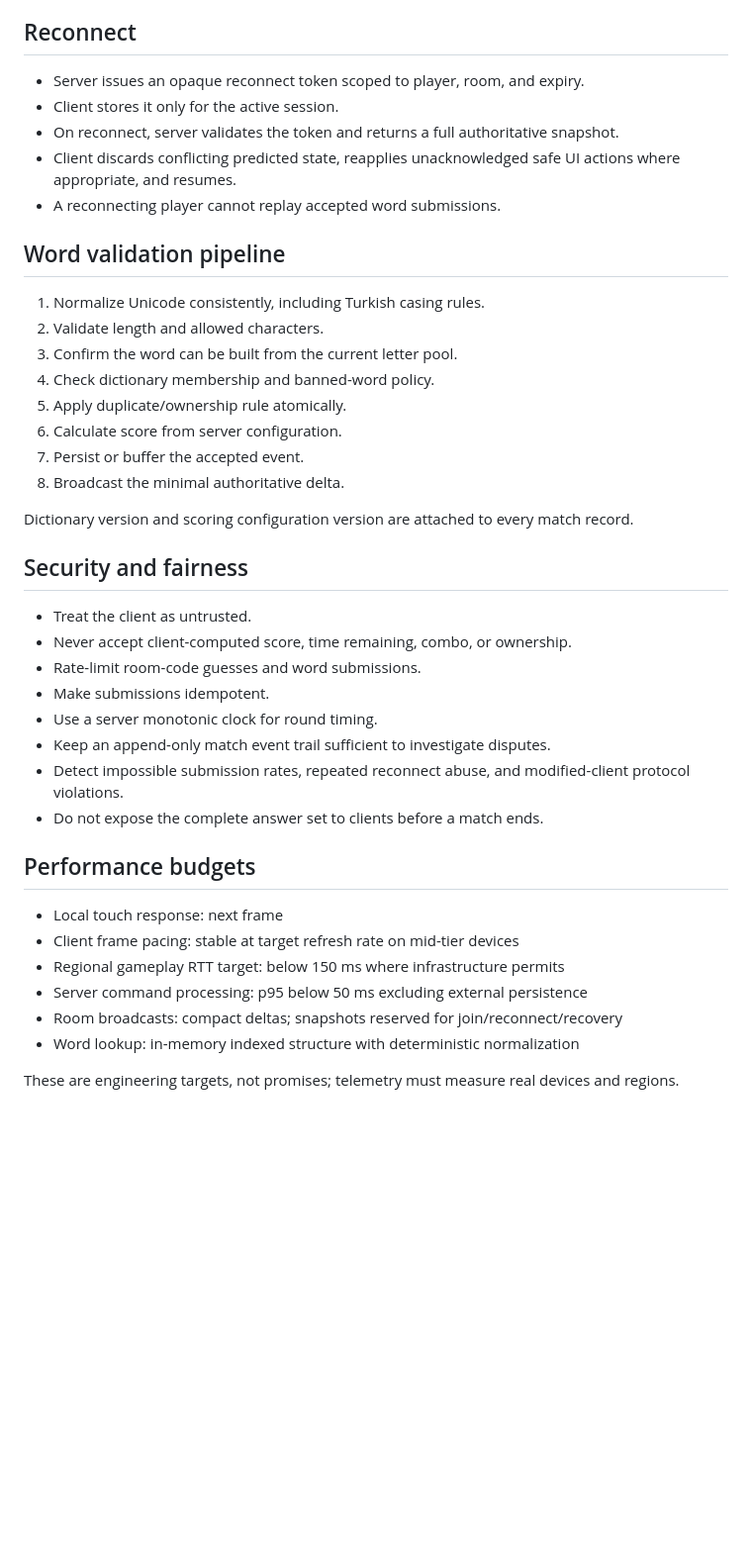
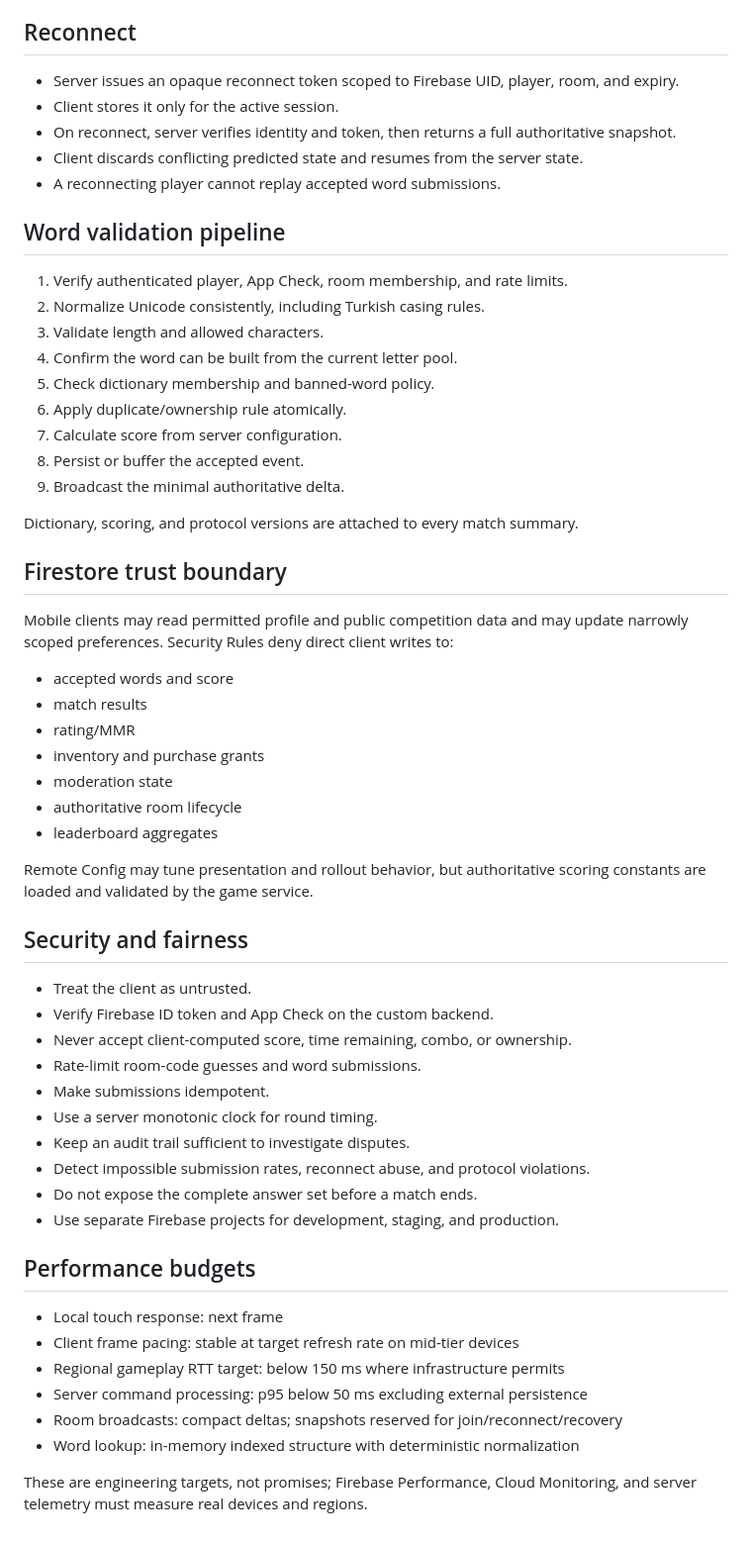
Before and after one commit to bozukartr/word-rush-arena, a Markdown page: docs/ARCHITECTURE.md, the part around one of its changes. Shown at 99% size. Drawn GitHub-style; blank space fills up the shorter version.

```diff
--- a/docs/ARCHITECTURE.md
+++ b/docs/ARCHITECTURE.md
@@ -69,35 +99,52 @@ Every client command carries a protocol version and request identifier. Word sub
 
 ## Reconnect
 
-- Server issues an opaque reconnect token scoped to player, room, and expiry.
+- Server issues an opaque reconnect token scoped to Firebase UID, player, room, and expiry.
 - Client stores it only for the active session.
-- On reconnect, server validates the token and returns a full authoritative snapshot.
-- Client discards conflicting predicted state, reapplies unacknowledged safe UI actions where appropriate, and resumes.
+- On reconnect, server verifies identity and token, then returns a full authoritative snapshot.
+- Client discards conflicting predicted state and resumes from the server state.
 - A reconnecting player cannot replay accepted word submissions.
 
 ## Word validation pipeline
 
-1. Normalize Unicode consistently, including Turkish casing rules.
-2. Validate length and allowed characters.
-3. Confirm the word can be built from the current letter pool.
-4. Check dictionary membership and banned-word policy.
-5. Apply duplicate/ownership rule atomically.
-6. Calculate score from server configuration.
-7. Persist or buffer the accepted event.
-8. Broadcast the minimal authoritative delta.
+1. Verify authenticated player, App Check, room membership, and rate limits.
+2. Normalize Unicode consistently, including Turkish casing rules.
+3. Validate length and allowed characters.
+4. Confirm the word can be built from the current letter pool.
+5. Check dictionary membership and banned-word policy.
+6. Apply duplicate/ownership rule atomically.
+7. Calculate score from server configuration.
+8. Persist or buffer the accepted event.
+9. Broadcast the minimal authoritative delta.
 
-Dictionary version and scoring configuration version are attached to every match record.
+Dictionary, scoring, and protocol versions are attached to every match summary.
+
+## Firestore trust boundary
+
+Mobile clients may read permitted profile and public competition data and may update narrowly scoped preferences. Security Rules deny direct client writes to:
+
+- accepted words and score
+- match results
+- rating/MMR
+- inventory and purchase grants
+- moderation state
+- authoritative room lifecycle
+- leaderboard aggregates
+
+Remote Config may tune presentation and rollout behavior, but authoritative scoring constants are loaded and validated by the game service.
 
 ## Security and fairness
 
 - Treat the client as untrusted.
+- Verify Firebase ID token and App Check on the custom backend.
 - Never accept client-computed score, time remaining, combo, or ownership.
 - Rate-limit room-code guesses and word submissions.
 - Make submissions idempotent.
 - Use a server monotonic clock for round timing.
-- Keep an append-only match event trail sufficient to investigate disputes.
-- Detect impossible submission rates, repeated reconnect abuse, and modified-client protocol violations.
-- Do not expose the complete answer set to clients before a match ends.
+- Keep an audit trail sufficient to investigate disputes.
+- Detect impossible submission rates, reconnect abuse, and protocol violations.
+- Do not expose the complete answer set before a match ends.
+- Use separate Firebase projects for development, staging, and production.
 
 ## Performance budgets
 
@@ -108,4 +155,4 @@ Dictionary version and scoring configuration version are attached to every match
 - Room broadcasts: compact deltas; snapshots reserved for join/reconnect/recovery
 - Word lookup: in-memory indexed structure with deterministic normalization
 
-These are engineering targets, not promises; telemetry must measure real devices and regions.
+These are engineering targets, not promises; Firebase Performance, Cloud Monitoring, and server telemetry must measure real devices and regions.
```
Also changed, not shown: other parts of docs/ARCHITECTURE.md (+42 -12 lines).
